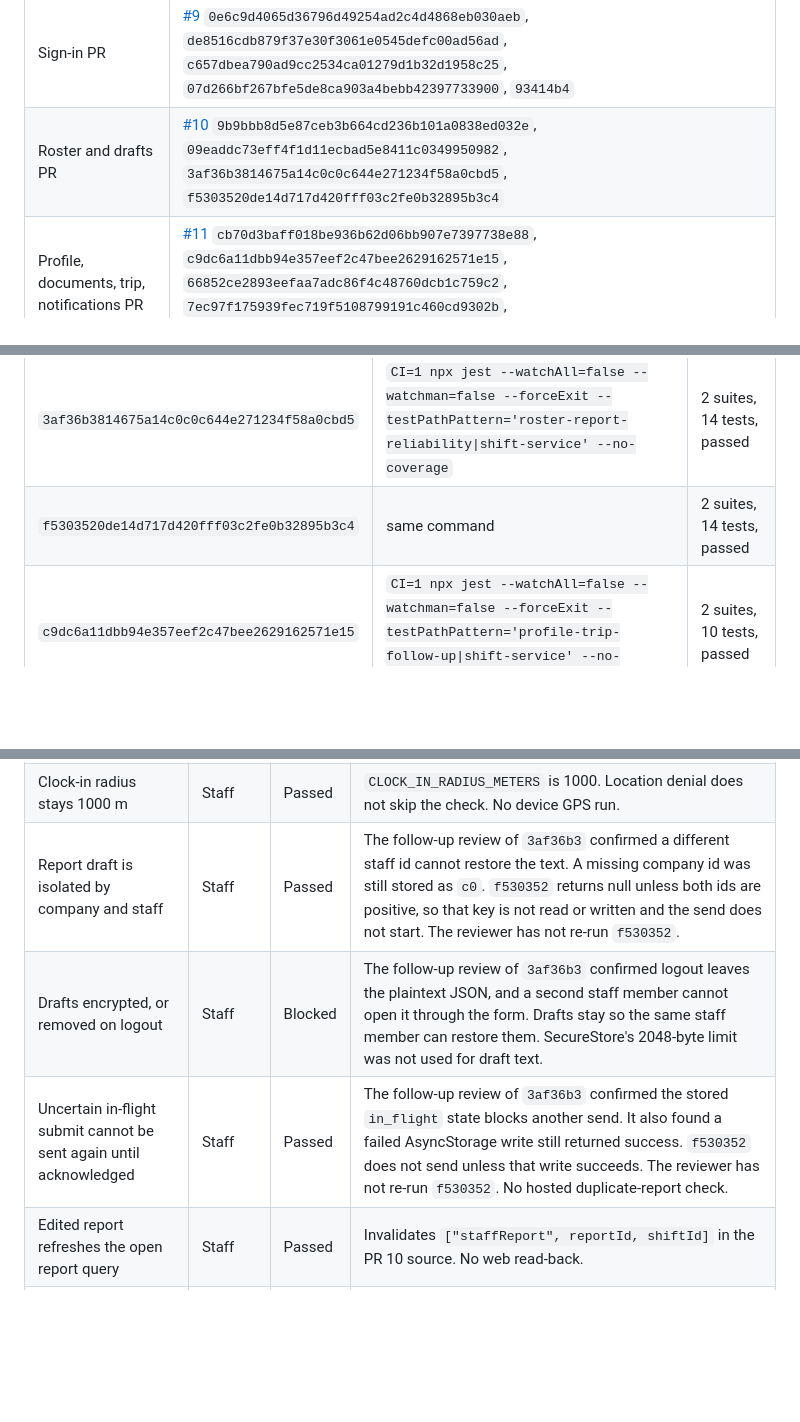
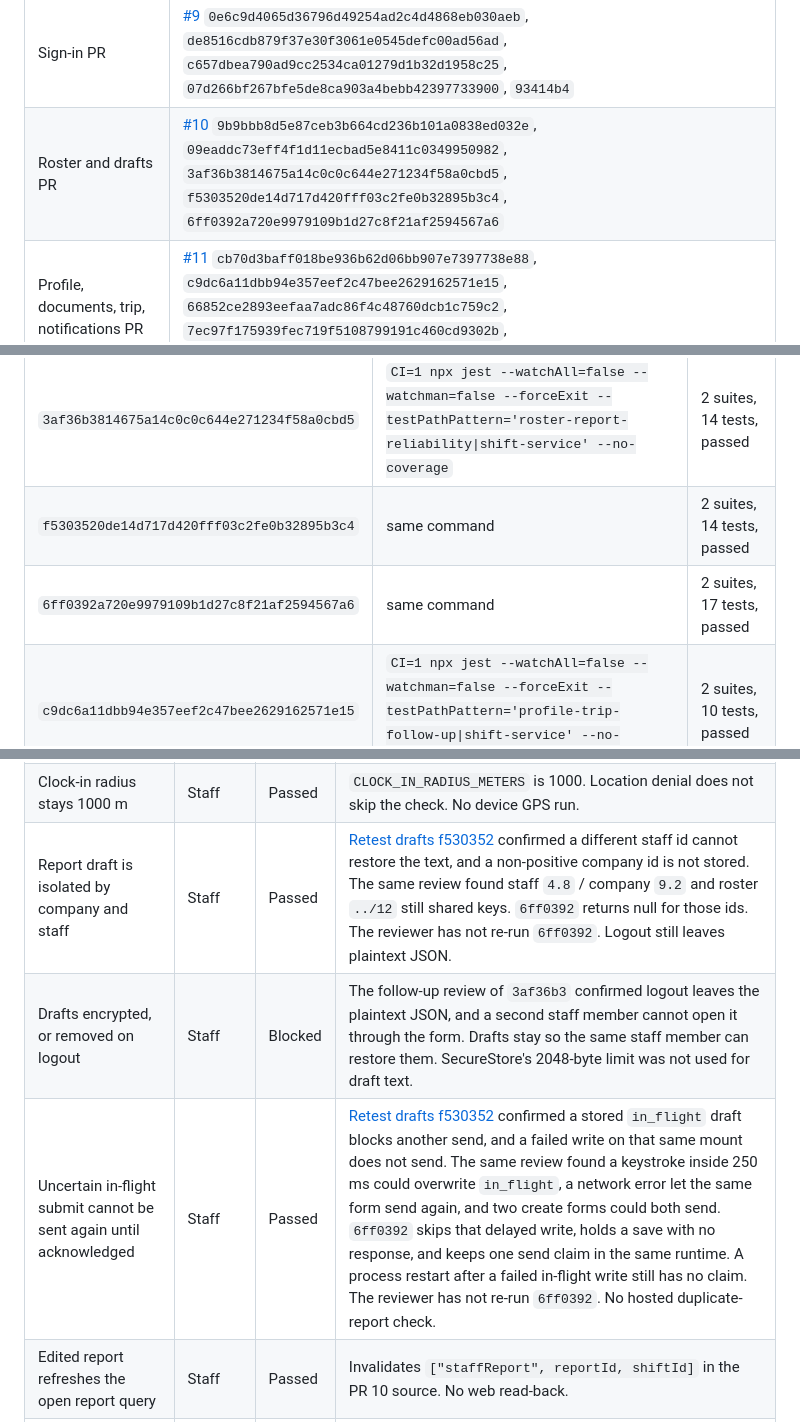
Before and after one commit to PMXsolutions/Promax-Mobile-App, a Markdown page: docs/staff-journey-matrix.md, 3 parts joined by grey strips. Rendered like a GitHub page; blank space fills up the shorter version.

```diff
--- a/docs/staff-journey-matrix.md
+++ b/docs/staff-journey-matrix.md
@@ -21,7 +21,7 @@ Care OS was not edited. `origin/cursor/care-os-mobile-test-target-466d` is `981b
 | Maps variable | `EXPO_PUBLIC_GOOGLE_MAPS_API_KEY` (unset). Name only. |
 | Push file | `google-services.json` is gitignored and absent. Not requested. |
 | Sign-in PR | [#9](https://github.com/PMXsolutions/Promax-Mobile-App/pull/9) `0e6c9d4065d36796d49254ad2c4d4868eb030aeb`, `de8516cdb879f37e30f3061e0545defc00ad56ad`, `c657dbea790ad9cc2534ca01279d1b32d1958c25`, `07d266bf267bfe5de8ca903a4bebb42397733900`, `93414b4` |
-| Roster and drafts PR | [#10](https://github.com/PMXsolutions/Promax-Mobile-App/pull/10) `9b9bbb8d5e87ceb3b664cd236b101a0838ed032e`, `09eaddc73eff4f1d11ecbad5e8411c0349950982`, `3af36b3814675a14c0c0c644e271234f58a0cbd5`, `f5303520de14d717d420fff03c2fe0b32895b3c4` |
+| Roster and drafts PR | [#10](https://github.com/PMXsolutions/Promax-Mobile-App/pull/10) `9b9bbb8d5e87ceb3b664cd236b101a0838ed032e`, `09eaddc73eff4f1d11ecbad5e8411c0349950982`, `3af36b3814675a14c0c0c644e271234f58a0cbd5`, `f5303520de14d717d420fff03c2fe0b32895b3c4`, `6ff0392a720e9979109b1d27c8f21af2594567a6` |
 | Profile, documents, trip, notifications PR | [#11](https://github.com/PMXsolutions/Promax-Mobile-App/pull/11) `cb70d3baff018be936b62d06bb907e7397738e88`, `c9dc6a11dbb94e357eef2c47bee2629162571e15`, `66852ce2893eefaa7adc86f4c48760dcb1c759c2`, `7ec97f175939fec719f5108799191c460cd9302b`, `8c09eaa4a9bfeb20b7540a874b2f91ddc3beef1f` |
 | Web display | Public `app.promaxcare.com.au` meta `app-release=quality-surveys-2026-09-09`. Literal `2.14.19` was not in that shell. `Promax-Web-FRONTEND` and `pmx_api_v2` were not readable with this credential. |
 
@@ -37,6 +37,7 @@ These are the author's runs on 21 October 2026. They are not a second-person pas
 | `93414b4` | same command | 2 suites, 26 tests, passed |
 | `3af36b3814675a14c0c0c644e271234f58a0cbd5` | `CI=1 npx jest --watchAll=false --watchman=false --forceExit --testPathPattern='roster-report-reliability\|shift-service' --no-coverage` | 2 suites, 14 tests, passed |
 | `f5303520de14d717d420fff03c2fe0b32895b3c4` | same command | 2 suites, 14 tests, passed |
+| `6ff0392a720e9979109b1d27c8f21af2594567a6` | same command | 2 suites, 17 tests, passed |
 | `c9dc6a11dbb94e357eef2c47bee2629162571e15` | `CI=1 npx jest --watchAll=false --watchman=false --forceExit --testPathPattern='profile-trip-follow-up\|shift-service' --no-coverage` | 2 suites, 10 tests, passed |
 | `66852ce2893eefaa7adc86f4c48760dcb1c759c2` | same command | 2 suites, 11 tests, passed |
 | `7ec97f175939fec719f5108799191c460cd9302b` | same command | 2 suites, 11 tests, passed |
@@ -106,9 +108,9 @@ Status is Passed, Failed, Blocked, or NA. Passed means the named unit contract p
 | Home roster, clock-in, and report reload on a staff device | Staff | Blocked | No emulator, no authorised disposable user, no hosted read-back. |
 | Second clock-in tap while the first check runs | Staff | Passed | `canStartClockAttempt` on `3af36b3`. Server duplicate acceptance is not proven. |
 | Clock-in radius stays 1000 m | Staff | Passed | `CLOCK_IN_RADIUS_METERS` is 1000. Location denial does not skip the check. No device GPS run. |
-| Report draft is isolated by company and staff | Staff | Passed | The follow-up review of `3af36b3` confirmed a different staff id cannot restore the text. A missing company id was still stored as `c0`. `f530352` returns null unless both ids are positive, so that key is not read or written and the send does not start. The reviewer has not re-run `f530352`. |
+| Report draft is isolated by company and staff | Staff | Passed | [Retest drafts f530352](https://cursor.com/agents/bc-62a56eb0-3e9d-5dd3-92e3-6f771c624d9c) confirmed a different staff id cannot restore the text, and a non-positive company id is not stored. The same review found staff `4.8` / company `9.2` and roster `../12` still shared keys. `6ff0392` returns null for those ids. The reviewer has not re-run `6ff0392`. Logout still leaves plaintext JSON. |
 | Drafts encrypted, or removed on logout | Staff | Blocked | The follow-up review of `3af36b3` confirmed logout leaves the plaintext JSON, and a second staff member cannot open it through the form. Drafts stay so the same staff member can restore them. SecureStore's 2048-byte limit was not used for draft text. |
-| Uncertain in-flight submit cannot be sent again until acknowledged | Staff | Passed | The follow-up review of `3af36b3` confirmed the stored `in_flight` state blocks another send. It also found a failed AsyncStorage write still returned success. `f530352` does not send unless that write succeeds. The reviewer has not re-run `f530352`. No hosted duplicate-report check. |
+| Uncertain in-flight submit cannot be sent again until acknowledged | Staff | Passed | [Retest drafts f530352](https://cursor.com/agents/bc-62a56eb0-3e9d-5dd3-92e3-6f771c624d9c) confirmed a stored `in_flight` draft blocks another send, and a failed write on that same mount does not send. The same review found a keystroke inside 250 ms could overwrite `in_flight`, a network error let the same form send again, and two create forms could both send. `6ff0392` skips that delayed write, holds a save with no response, and keeps one send claim in the same runtime. A process restart after a failed in-flight write still has no claim. The reviewer has not re-run `6ff0392`. No hosted duplicate-report check. |
 | Edited report refreshes the open report query | Staff | Passed | Invalidates `["staffReport", reportId, shiftId]` in the PR 10 source. No web read-back. |
 | Personal and employment profile load errors | Staff | Blocked | Source has loader and error states. Not opened on a device. |
 | Emergency and other-info edit of another staff id | Staff | Passed | Independent review of `cb70d3b` found both screens fetched the route id with no staff check. Follow-up `c9dc6a1` uses `isOwnStaffRecord` and skips the fetch. The reviewer did not re-run `c9dc6a1`. Not hosted. |
```
Also changed, not shown: other parts of docs/staff-journey-matrix.md (+1 -0 lines), docs/release-ledger.md (+2 -2 lines).
